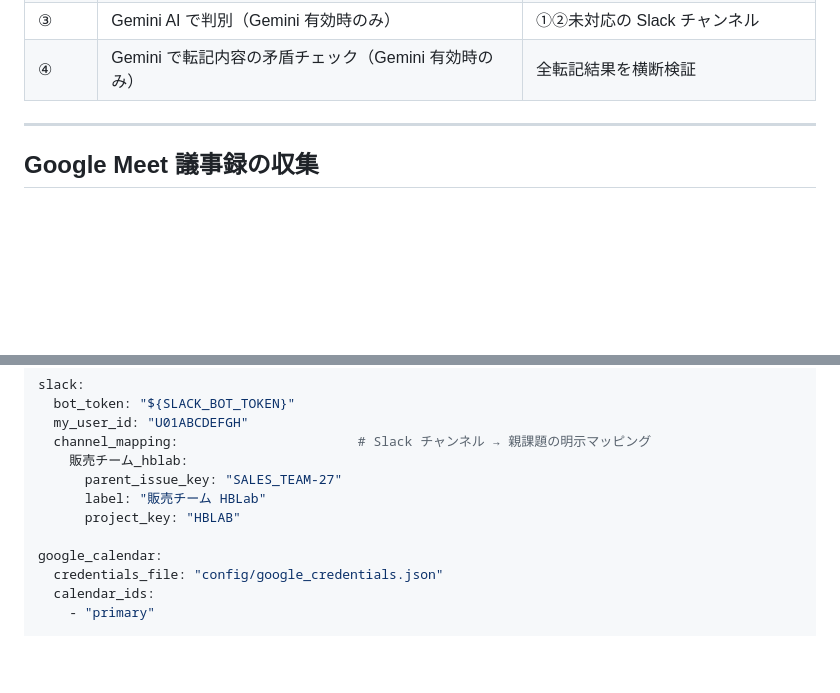
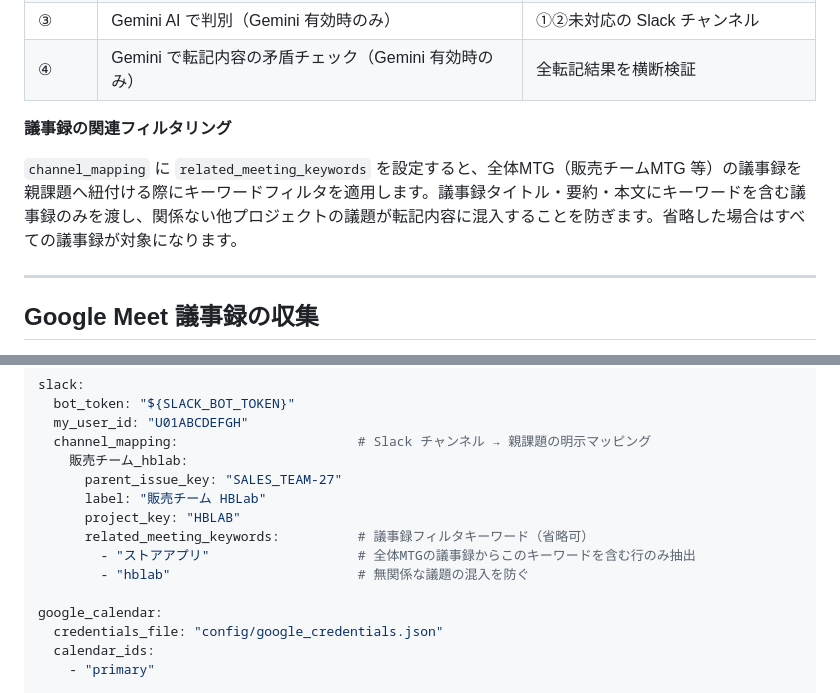
Before and after one commit to andst-kimura/Weekly-Relay, a Markdown page: README.md, 2 parts joined by grey strips. Drawn GitHub-style; blank space fills up the shorter version.

Commit message:
docs: related_meeting_keywords の説明を README に追記
channel_mapping の設定例と転記判別ロジックの説明に
related_meeting_keywords の用途・効果を追記した。

Co-Authored-By: Claude Sonnet 4.6 <noreply@anthropic.com>

```diff
--- a/README.md
+++ b/README.md
@@ -135,6 +135,10 @@ MM/DD：マイルストーン・締切内容
 | ② | Backlog API で親課題チェーンを遡及（確定的） | Backlog 活動 → SALES_TEAM 親課題 |
 | ③ | Gemini AI で判別（Gemini 有効時のみ） | ①②未対応の Slack チャンネル |
 | ④ | Gemini で転記内容の矛盾チェック（Gemini 有効時のみ） | 全転記結果を横断検証 |
+
+**議事録の関連フィルタリング**
+
+`channel_mapping` に `related_meeting_keywords` を設定すると、全体MTG（販売チームMTG 等）の議事録を親課題へ紐付ける際にキーワードフィルタを適用します。議事録タイトル・要約・本文にキーワードを含む議事録のみを渡し、関係ない他プロジェクトの議題が転記内容に混入することを防ぎます。省略した場合はすべての議事録が対象になります。
 
 ---
 
@@ -394,6 +398,9 @@ slack:
       parent_issue_key: "SALES_TEAM-27"
       label: "販売チーム HBLab"
       project_key: "HBLAB"
+      related_meeting_keywords:          # 議事録フィルタキーワード（省略可）
+        - "ストアアプリ"                   # 全体MTGの議事録からこのキーワードを含む行のみ抽出
+        - "hblab"                        # 無関係な議題の混入を防ぐ
 
 google_calendar:
   credentials_file: "config/google_credentials.json"
```
